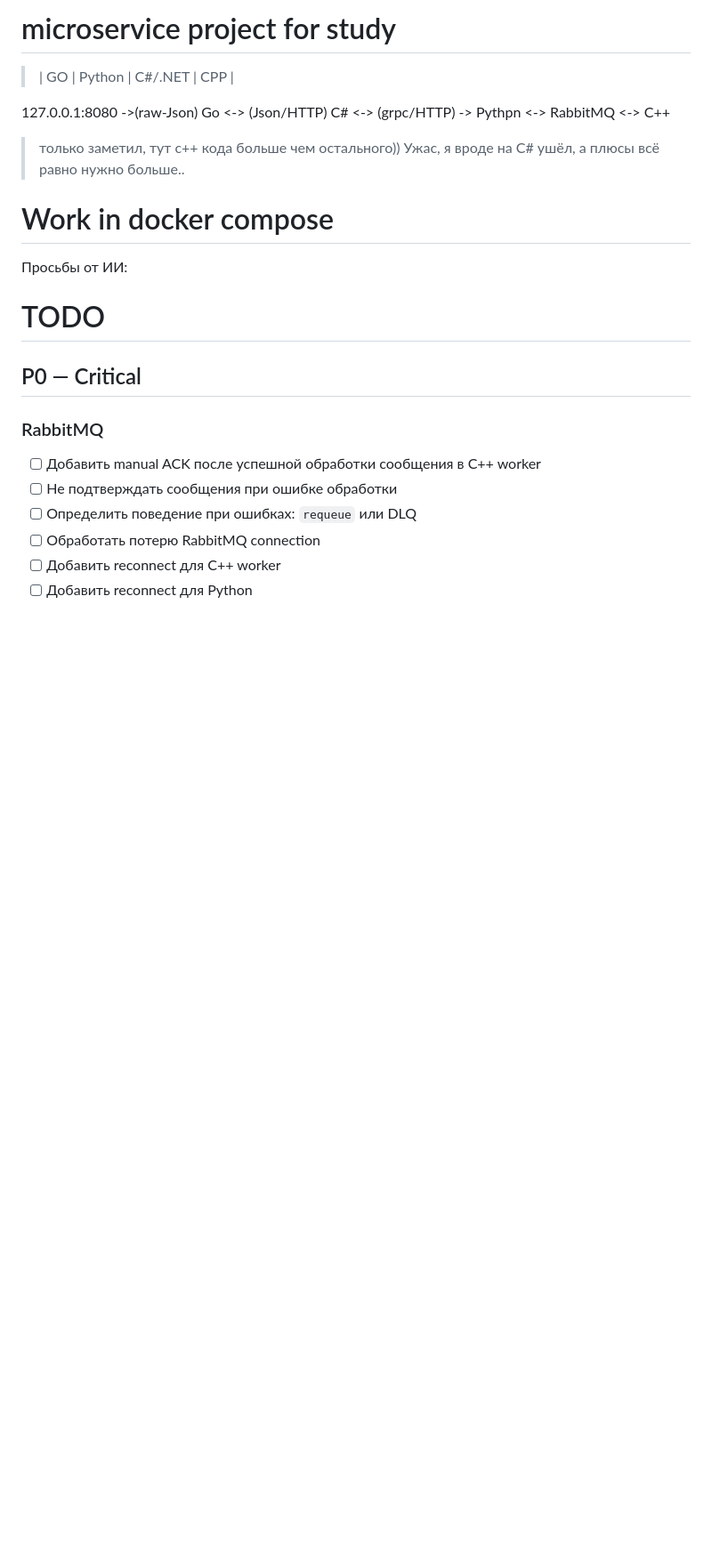
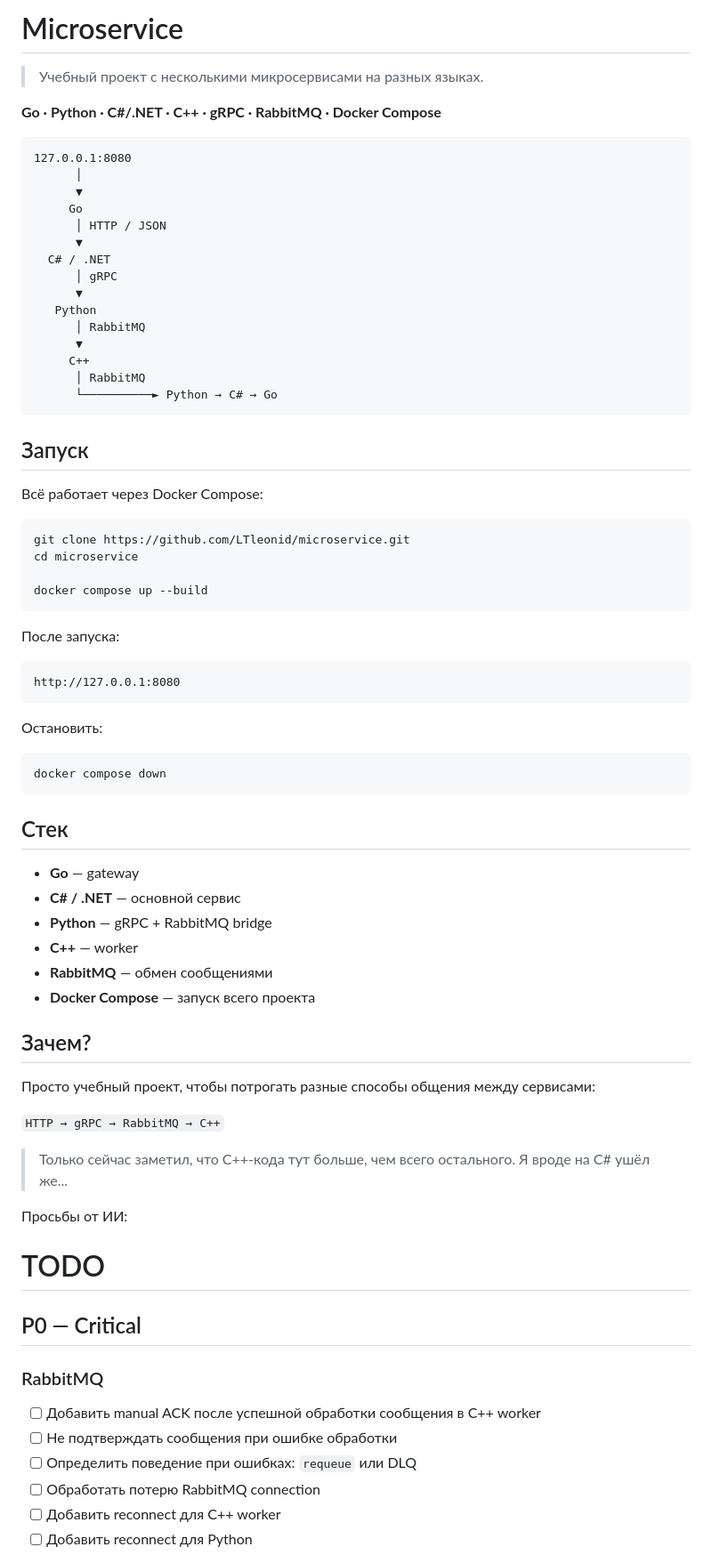
Before and after one commit to LTleonid/microservice, a Markdown page: readme.md, the part around the change. Shown at 89% size. GitHub-like rendering; blank space fills up the shorter version.

````diff
--- a/readme.md
+++ b/readme.md
@@ -1,9 +1,63 @@
-# microservice project for study
-> | GO | Python | C#/.NET | CPP |
+# Microservice
 
-127.0.0.1:8080 ->(raw-Json) Go <-> (Json/HTTP) C# <-> (grpc/HTTP) -> Pythpn <-> RabbitMQ <-> C++ <br>
-> только заметил, тут с++ кода больше чем остального)) Ужас, я вроде на C# ушёл, а плюсы всё равно нужно больше..
-# Work in docker compose
+> Учебный проект с несколькими микросервисами на разных языках.
+
+**Go · Python · C#/.NET · C++ · gRPC · RabbitMQ · Docker Compose**
+
+```text
+127.0.0.1:8080
+      │
+      ▼
+     Go
+      │ HTTP / JSON
+      ▼
+  C# / .NET
+      │ gRPC
+      ▼
+   Python
+      │ RabbitMQ
+      ▼
+     C++
+      │ RabbitMQ
+      └──────────► Python → C# → Go
+```
+
+## Запуск
+Всё работает через Docker Compose:
+
+```bash
+git clone https://github.com/LTleonid/microservice.git
+cd microservice
+
+docker compose up --build
+```
+
+После запуска:
+```text
+http://127.0.0.1:8080
+```
+
+Остановить:
+```bash
+docker compose down
+```
+
+## Стек
+* **Go** — gateway
+* **C# / .NET** — основной сервис
+* **Python** — gRPC + RabbitMQ bridge
+* **C++** — worker
+* **RabbitMQ** — обмен сообщениями
+* **Docker Compose** — запуск всего проекта
+
+## Зачем?
+Просто учебный проект, чтобы потрогать разные способы общения между сервисами:
+
+`HTTP → gRPC → RabbitMQ → C++`
+
+> Только сейчас заметил, что C++-кода тут больше, чем всего остального.
+> Я вроде на C# ушёл же...
+
 Просьбы от ИИ:
 # TODO
 
````
